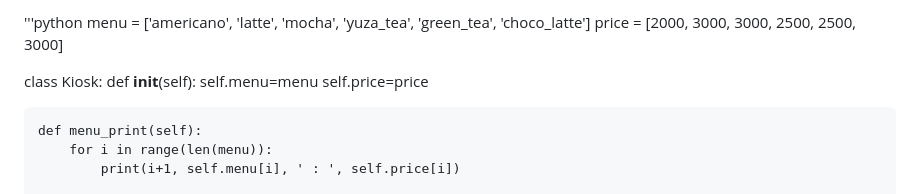
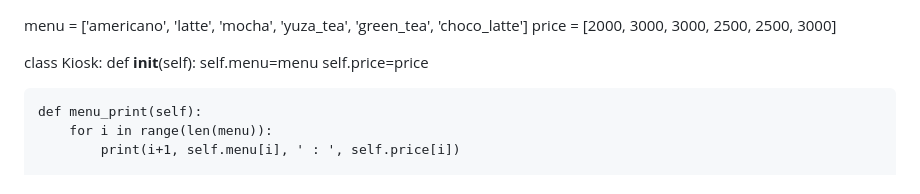
Before and after one commit to comandi1969/AIFFEL_QUEST, a Markdown page: PROJECT/Kiosk.md, the part around the change printed below. Drawn GitHub-style.

```diff
--- a/PROJECT/Kiosk.md
+++ b/PROJECT/Kiosk.md
@@ -1,4 +1,4 @@
-'''python
+
 menu = ['americano', 'latte', 'mocha', 'yuza_tea', 'green_tea', 'choco_latte']
 price = [2000, 3000, 3000, 2500, 2500, 3000]
 
```
Also changed, not shown: other parts of PROJECT/Kiosk.md (+0 -1 lines).
